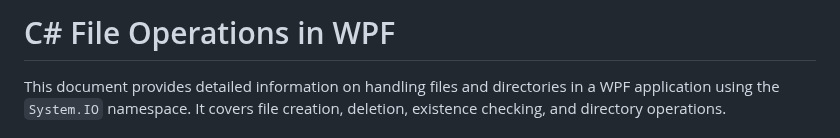
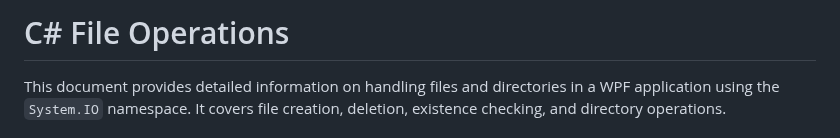
Before and after one commit to jssuthahar/Article, a Markdown page: Csharp/08 FileOperations.md, the part around the change. Drawn GitHub-style.

```diff
--- a/Csharp/08 FileOperations.md
+++ b/Csharp/08 FileOperations.md
@@ -1,4 +1,4 @@
-# C# File Operations in WPF
+# C# File Operations
 
 This document provides detailed information on handling files and directories in a WPF application using the `System.IO` namespace. It covers file creation, deletion, existence checking, and directory operations.
 
```
